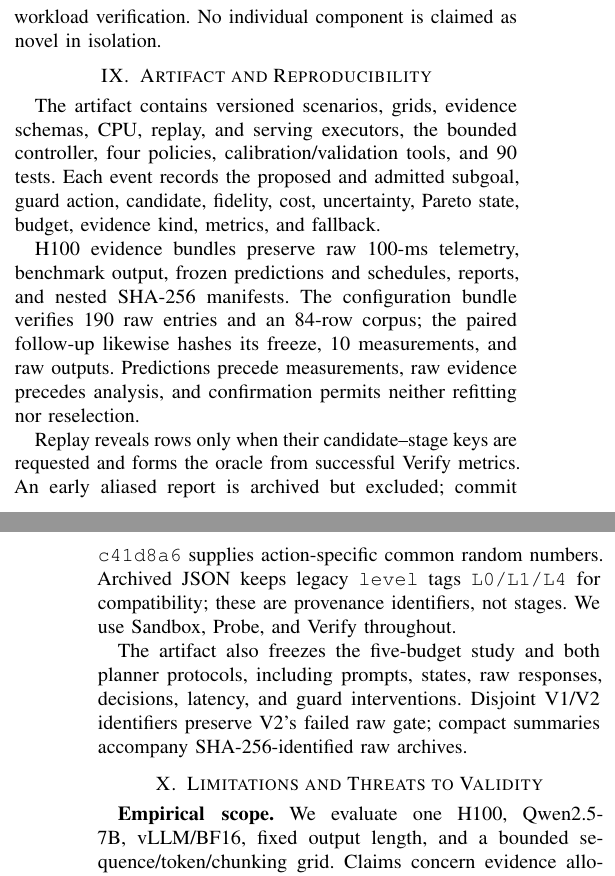
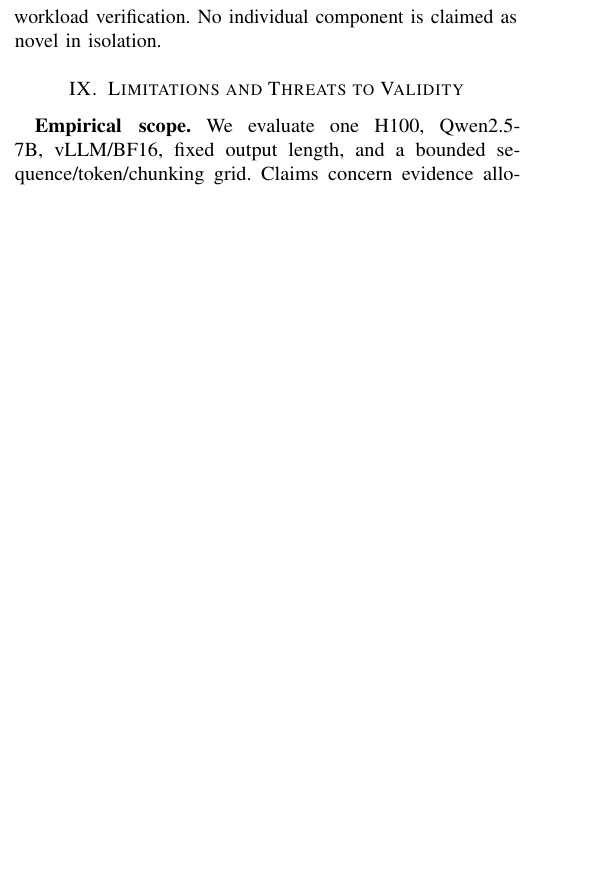
Before and after one commit to chenxuniu/TokenPowerAgent, a LaTeX paper (paper-agenticai4hpc26/main.tex, which reads paper-agenticai4hpc26/sections/09-artifact.tex): two parts of the columns of pages 9 and 10 of 10 before the commit and part of one column of page 9 of 10 after it, the two joined at a grey line, cut so that both start at the same text, the shorter picture padded with empty space. Compiled offline with pdfLaTeX.

Commit message:
Remove standalone artifact section

```diff
--- a/paper-agenticai4hpc26/sections/09-artifact.tex
+++ /dev/null
@@ -1,27 +0,0 @@
-\section{Artifact and Reproducibility}
-
-The artifact contains versioned scenarios, grids, evidence schemas, CPU,
-replay, and serving executors, the bounded controller, four policies,
-calibration/validation tools, and \AutomatedTests{} tests.  Each event records
-the proposed and admitted subgoal, guard action, candidate, fidelity, cost,
-uncertainty, Pareto state, budget, evidence kind, metrics, and fallback.
-
-H100 evidence bundles preserve raw 100-ms telemetry, benchmark output, frozen
-predictions and schedules, reports, and nested SHA-256 manifests.  The
-configuration bundle verifies \ConfigurationRawArtifacts{} raw entries and an
-\ConfigurationReplayRows{}-row corpus; the paired follow-up likewise hashes its
-freeze, \WinnerConfirmationRuns{} measurements, and raw outputs.  Predictions
-precede measurements, raw evidence precedes analysis, and confirmation permits
-neither refitting nor reselection.
-
-Replay reveals rows only when their candidate--stage keys are requested and
-forms the oracle from successful Verify metrics.  An early aliased report is
-archived but excluded; commit \texttt{c41d8a6} supplies action-specific common
-random numbers.  Archived JSON keeps legacy \texttt{level} tags
-\texttt{L0/L1/L4} for compatibility; these are provenance identifiers, not
-stages.  We use Sandbox, Probe, and Verify throughout.
-
-The artifact also freezes the five-budget study and both planner protocols,
-including prompts, states, raw responses, decisions, latency, and guard
-interventions.  Disjoint V1/V2 identifiers preserve V2's failed raw gate;
-compact summaries accompany SHA-256-identified raw archives.
```
Also changed, not shown: paper-agenticai4hpc26/main.tex (+0 -1 lines).
